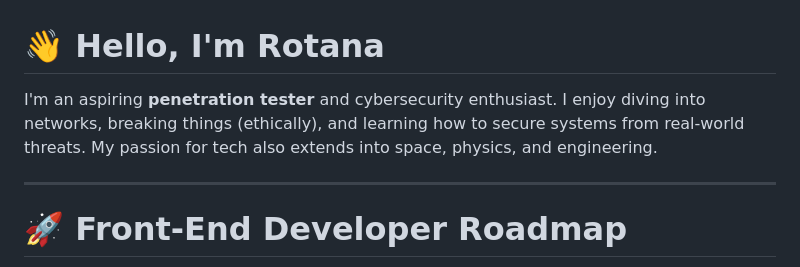
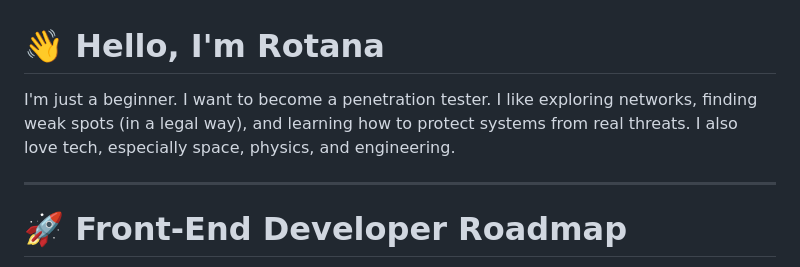
Before and after one commit to borarotana/roadmap-for-frontend, a Markdown page: README.md, the part around the change. GitHub-like rendering.

```diff
--- a/README.md
+++ b/README.md
@@ -1,6 +1,7 @@
 # 👋 Hello, I'm Rotana
 
-I'm an aspiring **penetration tester** and cybersecurity enthusiast. I enjoy diving into networks, breaking things (ethically), and learning how to secure systems from real-world threats. My passion for tech also extends into space, physics, and engineering.
+I'm just a beginner.
+I want to become a penetration tester. I like exploring networks, finding weak spots (in a legal way), and learning how to protect systems from real threats. I also love tech, especially space, physics, and engineering.
 
 ---
 
```
